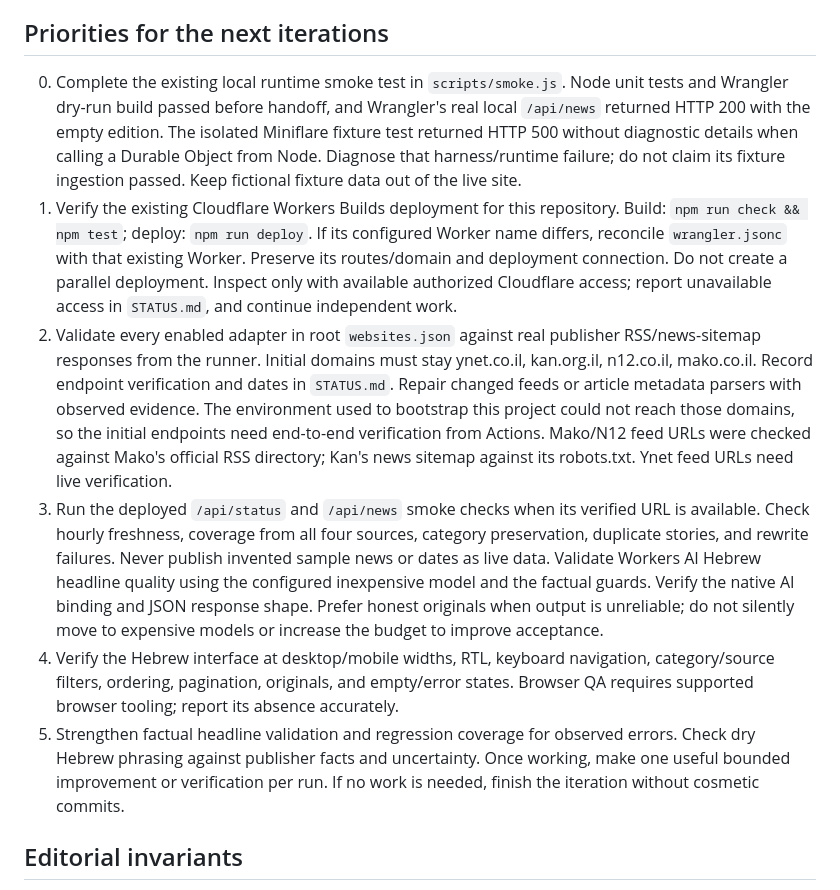
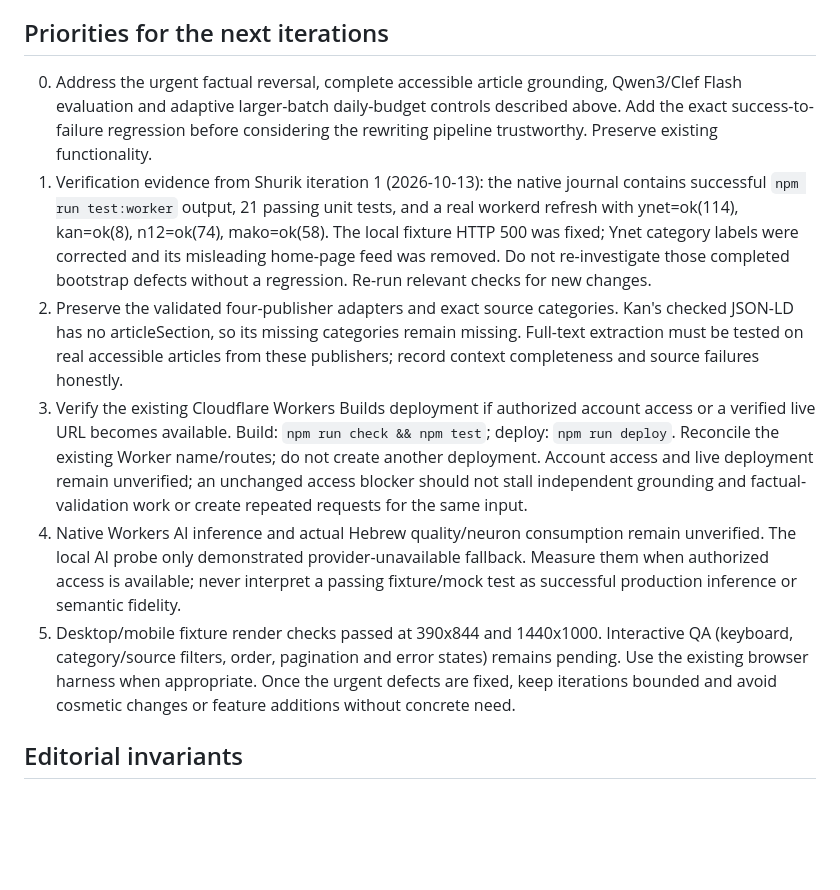
Before and after one commit to igor-makarov/positivity-bias, a Markdown page: PROMPT.md, the part around the change. GitHub-like rendering; blank space fills up the shorter version.

Commit message:
Prioritize factual grounding after verified Shurik runtime and source fixes

```diff
--- a/PROMPT.md
+++ b/PROMPT.md
@@ -90,41 +90,35 @@ Official references:
 
 ## Priorities for the next iterations
 
-0. Complete the existing local runtime smoke test in `scripts/smoke.js`. Node
-   unit tests and Wrangler dry-run build passed before handoff, and Wrangler's
-   real local `/api/news` returned HTTP 200 with the empty edition. The isolated
-   Miniflare fixture test returned HTTP 500 without diagnostic details when calling
-   a Durable Object from Node. Diagnose that harness/runtime failure; do not claim
-   its fixture ingestion passed. Keep fictional fixture data out of the live site.
-1. Verify the existing Cloudflare Workers Builds deployment for this repository.
-   Build: `npm run check && npm test`; deploy: `npm run deploy`. If its configured
-   Worker name differs, reconcile `wrangler.jsonc` with that existing Worker.
-   Preserve its routes/domain and deployment connection. Do not create a parallel
-   deployment. Inspect only with available authorized Cloudflare access; report
-   unavailable access in `STATUS.md`, and continue independent work.
-2. Validate every enabled adapter in root `websites.json` against real publisher
-   RSS/news-sitemap responses from the runner. Initial domains must stay ynet.co.il,
-   kan.org.il, n12.co.il, mako.co.il. Record endpoint verification and dates in
-   `STATUS.md`. Repair changed feeds or article metadata parsers with observed
-   evidence. The environment used to bootstrap this project could not reach those
-   domains, so the initial endpoints need end-to-end verification from Actions.
-   Mako/N12 feed URLs were checked against Mako's official RSS directory; Kan's
-   news sitemap against its robots.txt. Ynet feed URLs need live verification.
-3. Run the deployed `/api/status` and `/api/news` smoke checks when its verified
-   URL is available. Check hourly freshness, coverage from all four sources,
-   category preservation, duplicate stories, and rewrite failures. Never publish
-   invented sample news or dates as live data.
-   Validate Workers AI Hebrew headline quality using the configured inexpensive
-   model and the factual guards. Verify the native AI binding and JSON response
-   shape. Prefer honest originals when output is unreliable; do not silently move
-   to expensive models or increase the budget to improve acceptance.
-4. Verify the Hebrew interface at desktop/mobile widths, RTL, keyboard navigation,
-   category/source filters, ordering, pagination, originals, and empty/error states.
-   Browser QA requires supported browser tooling; report its absence accurately.
-5. Strengthen factual headline validation and regression coverage for observed
-   errors. Check dry Hebrew phrasing against publisher facts and uncertainty.
-   Once working, make one useful bounded improvement or verification per run.
-   If no work is needed, finish the iteration without cosmetic commits.
+0. Address the urgent factual reversal, complete accessible article grounding,
+   Qwen3/Clef Flash evaluation and adaptive larger-batch daily-budget controls
+   described above. Add the exact success-to-failure regression before considering
+   the rewriting pipeline trustworthy. Preserve existing functionality.
+1. Verification evidence from Shurik iteration 1 (2026-10-13): the native journal
+   contains successful `npm run test:worker` output, 21 passing unit tests, and a
+   real workerd refresh with ynet=ok(114), kan=ok(8), n12=ok(74), mako=ok(58).
+   The local fixture HTTP 500 was fixed; Ynet category labels were corrected and
+   its misleading home-page feed was removed. Do not re-investigate those completed
+   bootstrap defects without a regression. Re-run relevant checks for new changes.
+2. Preserve the validated four-publisher adapters and exact source categories.
+   Kan's checked JSON-LD has no articleSection, so its missing categories remain
+   missing. Full-text extraction must be tested on real accessible articles from
+   these publishers; record context completeness and source failures honestly.
+3. Verify the existing Cloudflare Workers Builds deployment if authorized account
+   access or a verified live URL becomes available. Build: `npm run check && npm
+   test`; deploy: `npm run deploy`. Reconcile the existing Worker name/routes;
+   do not create another deployment. Account access and live deployment remain
+   unverified; an unchanged access blocker should not stall independent grounding
+   and factual-validation work or create repeated requests for the same input.
+4. Native Workers AI inference and actual Hebrew quality/neuron consumption
+   remain unverified. The local AI probe only demonstrated provider-unavailable
+   fallback. Measure them when authorized access is available; never interpret a
+   passing fixture/mock test as successful production inference or semantic fidelity.
+5. Desktop/mobile fixture render checks passed at 390x844 and 1440x1000.
+   Interactive QA (keyboard, category/source filters, order, pagination and error
+   states) remains pending. Use the existing browser harness when appropriate.
+   Once the urgent defects are fixed, keep iterations bounded and avoid cosmetic
+   changes or feature additions without concrete need.
 
 ## Editorial invariants
 
```
